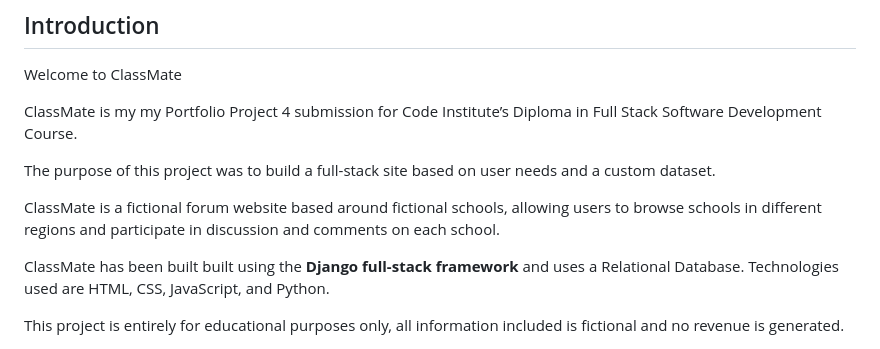
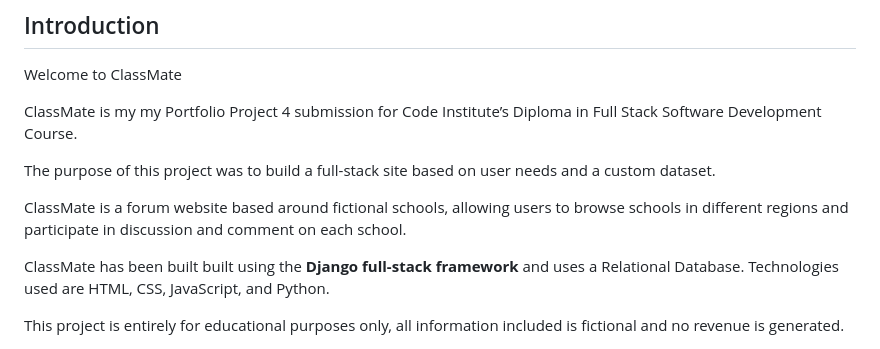
Before and after one commit to georgiagrayland/P4-ClassMate, a Markdown page: README.md, the part around the change. Drawn GitHub-style.

```diff
--- a/README.md
+++ b/README.md
@@ -10,7 +10,7 @@ ClassMate is my my Portfolio Project 4 submission for Code Institute’s Diploma
 
 The purpose of this project was to build a full-stack site based on user needs and a custom dataset.
 
-ClassMate is a fictional forum website based around fictional schools, allowing users to browse schools in different regions and participate in discussion and comments on each school.
+ClassMate is a forum website based around fictional schools, allowing users to browse schools in different regions and participate in discussion and comment on each school.
 
 ClassMate has been built built using the **Django full-stack framework** and uses a Relational Database. Technologies used are HTML, CSS, JavaScript, and Python.
 
```
Also changed, not shown: TESTING.md (+3 -3 lines).
